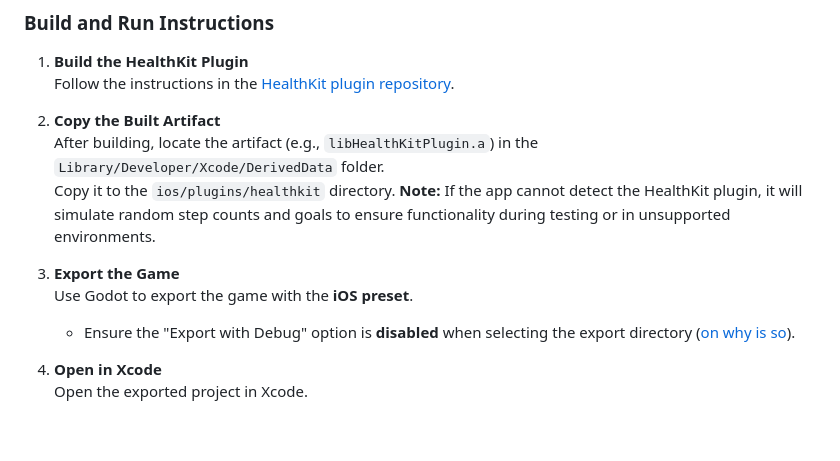
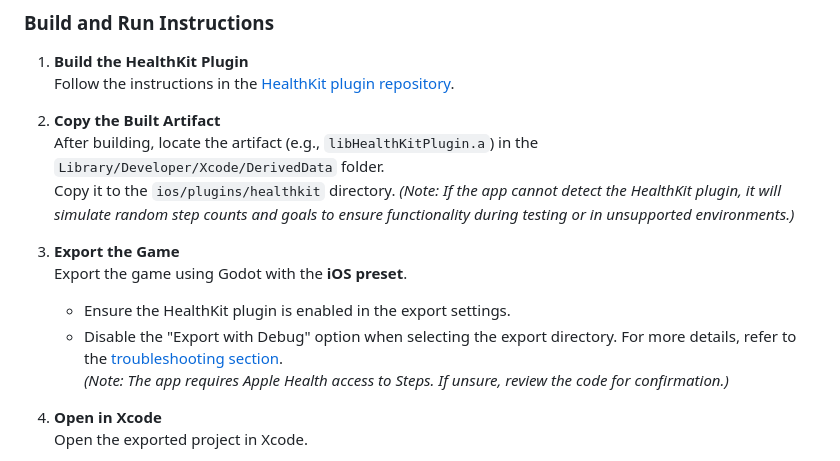
Before and after one commit to slowestmonkey/spacer, a Markdown page: README.md, the part around the change. Drawn GitHub-style; blank space fills up the shorter version.

Commit message:
docs: update readme

```diff
--- a/README.md
+++ b/README.md
@@ -30,11 +30,13 @@ Ensure the following are installed:
 2. **Copy the Built Artifact**
    After building, locate the artifact (e.g., `libHealthKitPlugin.a`) in the `Library/Developer/Xcode/DerivedData` folder.
    Copy it to the `ios/plugins/healthkit` directory.
-   **Note:** If the app cannot detect the HealthKit plugin, it will simulate random step counts and goals to ensure functionality during testing or in unsupported environments.
+   *(Note: If the app cannot detect the HealthKit plugin, it will simulate random step counts and goals to ensure functionality during testing or in unsupported environments.)*
 
 3. **Export the Game**
-   Use Godot to export the game with the **iOS preset**.
-   - Ensure the "Export with Debug" option is **disabled** when selecting the export directory ([on why is so](https://github.com/slowestmonkey/godot-healthkit-plugin?tab=readme-ov-file#troubleshooting)).
+   Export the game using Godot with the **iOS preset**.
+   - Ensure the HealthKit plugin is enabled in the export settings.
+   - Disable the "Export with Debug" option when selecting the export directory. For more details, refer to the [troubleshooting section](https://github.com/slowestmonkey/godot-healthkit-plugin?tab=readme-ov-file#troubleshooting).
+   *(Note: The app requires Apple Health access to Steps. If unsure, review the code for confirmation.)*
 
 4. **Open in Xcode**
    Open the exported project in Xcode.
```
